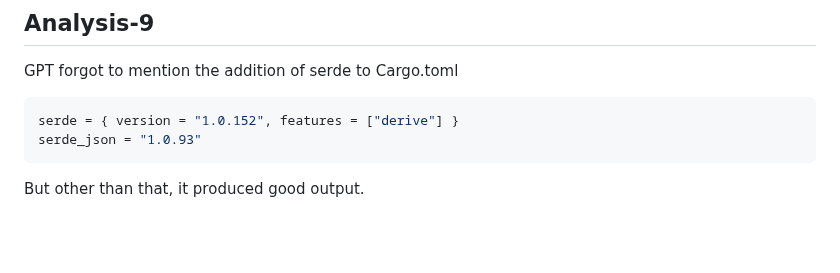
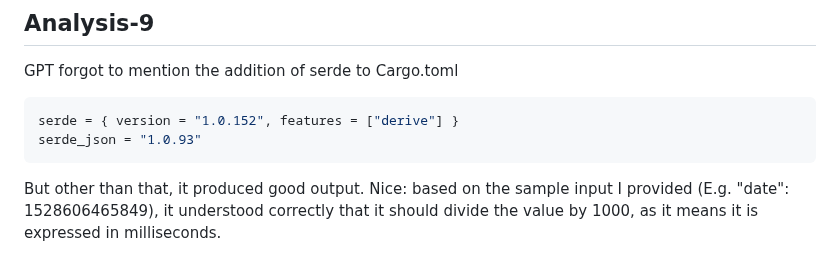
Before and after one commit to dezGusty/rs-weight-tracker, a Markdown page: docs/session-1.md, the part around the change. Rendered like a GitHub page; blank space fills up the shorter version.

Commit message:
extra note

````diff
--- a/docs/session-1.md
+++ b/docs/session-1.md
@@ -919,3 +919,4 @@ serde_json = "1.0.93"
 ```
 
 But other than that, it produced good output.
+Nice: based on the sample input I provided (E.g. "date": 1528606465849), it understood correctly that it should divide the value by 1000, as it means it is expressed in milliseconds.
````
